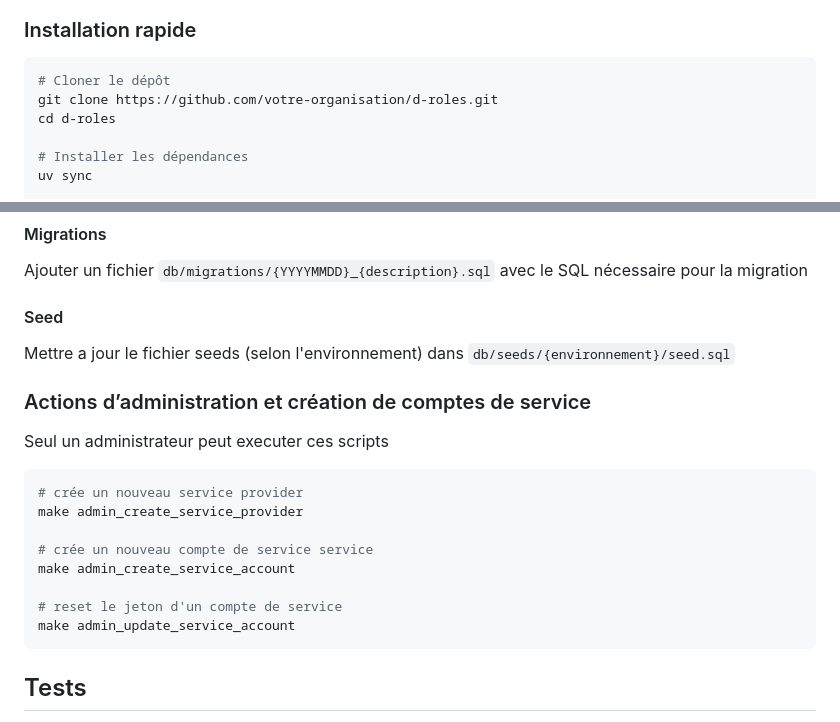
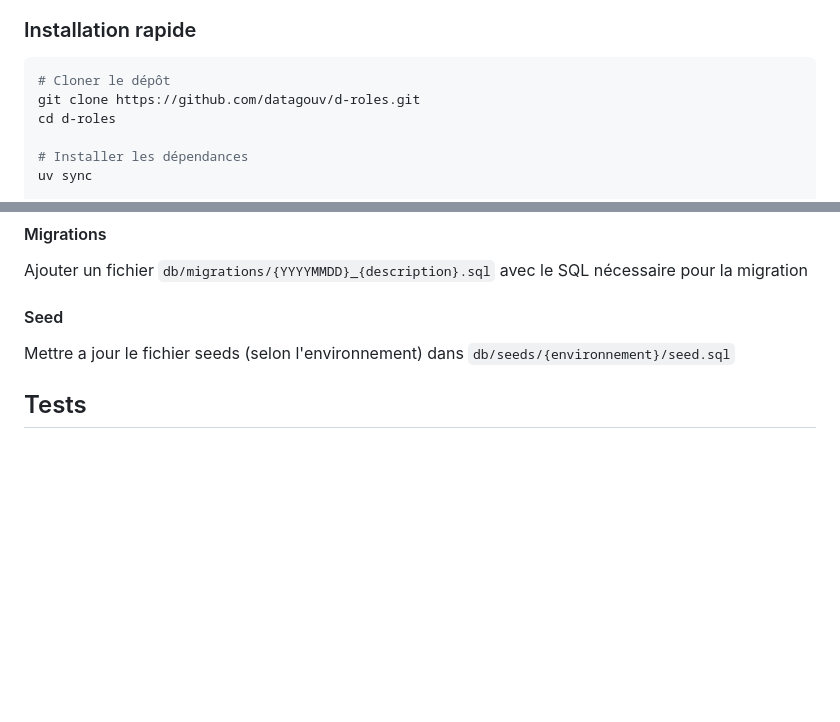
Before and after one commit to datagouv/roles.data, a Markdown page: README.md, 2 parts joined by grey strips. Drawn GitHub-style; blank space fills up the shorter version.

````diff
--- a/README.md
+++ b/README.md
@@ -27,7 +27,7 @@ API de gestion des droits utilisateurs pour les outils du pôle DATA
 
 ```bash
 # Cloner le dépôt
-git clone https://github.com/votre-organisation/d-roles.git
+git clone https://github.com/datagouv/d-roles.git
 cd d-roles
 
 # Installer les dépendances
@@ -104,21 +104,6 @@ Ajouter un fichier `db/migrations/{YYYYMMDD}_{description}.sql` avec le SQL néc
 
 Mettre a jour le fichier seeds (selon l'environnement) dans `db/seeds/{environnement}/seed.sql`
 
-### Actions d’administration et création de comptes de service
-
-Seul un administrateur peut executer ces scripts
-
-```bash
-# crée un nouveau service provider
-make admin_create_service_provider
-
-# crée un nouveau compte de service service
-make admin_create_service_account
-
-# reset le jeton d'un compte de service
-make admin_update_service_account
-```
-
 ## Tests
 
 Les tests d'intégration tournent sur pytest. La DB postgres-test est une DB différent de la DB de dev, pré-stubbé et isolée.
````
